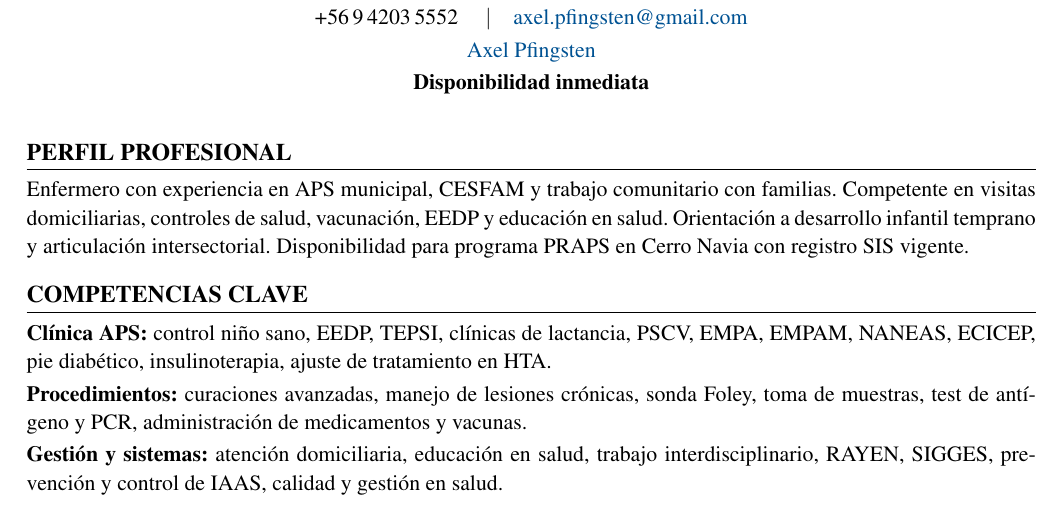
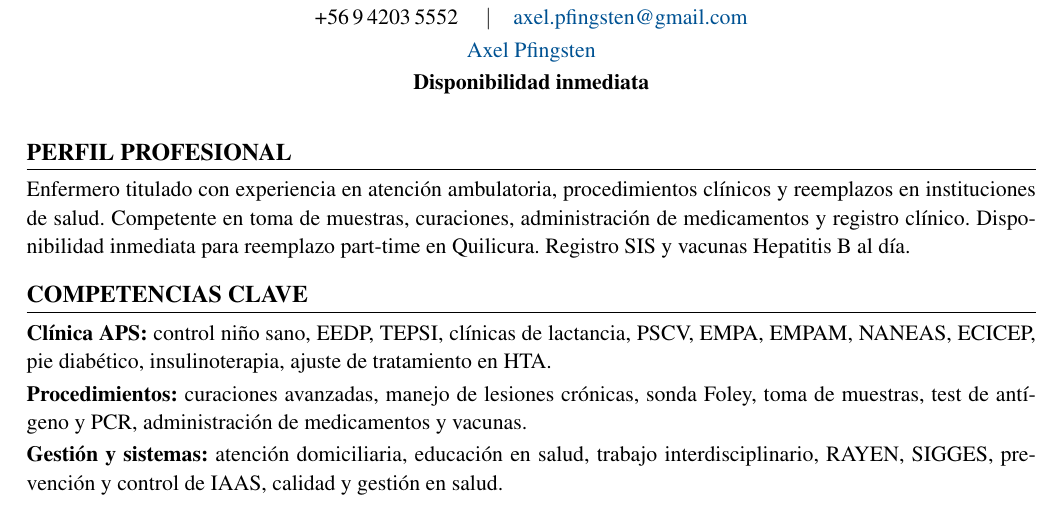
Before and after one commit to guillermoprojaslema/Agarra-la-Pallapp, a LaTeX CV (CV_Axel_Pfingsten_Arpe.tex): part of page 1 of 2, cut so that both start at the same text. Compiled offline with pdfLaTeX.

Commit message:
Adapta CV Harvard para OF-20260825-22: Enfermera Universitaria reemplazo — Quilicura (Mutual).
Co-authored-by: Cursor <cursoragent@cursor.com>

```diff
--- a/CV_Axel_Pfingsten_Arpe.tex
+++ b/CV_Axel_Pfingsten_Arpe.tex
@@ -62,7 +62,7 @@
 
 %========== PERFIL ==========
 \section{Perfil profesional}
-Enfermero con experiencia en APS municipal, CESFAM y trabajo comunitario con familias. Competente en visitas domiciliarias, controles de salud, vacunación, EEDP y educación en salud. Orientación a desarrollo infantil temprano y articulación intersectorial. Disponibilidad para programa PRAPS en Cerro Navia con registro SIS vigente.
+Enfermero titulado con experiencia en atención ambulatoria, procedimientos clínicos y reemplazos en instituciones de salud. Competente en toma de muestras, curaciones, administración de medicamentos y registro clínico. Disponibilidad inmediata para reemplazo part-time en Quilicura. Registro SIS y vacunas Hepatitis B al día.
 
 %========== COMPETENCIAS ==========
 \section{Competencias clave}
```
Also changed, not shown: CV_Axel_Pfingsten_Arpe.pdf.
